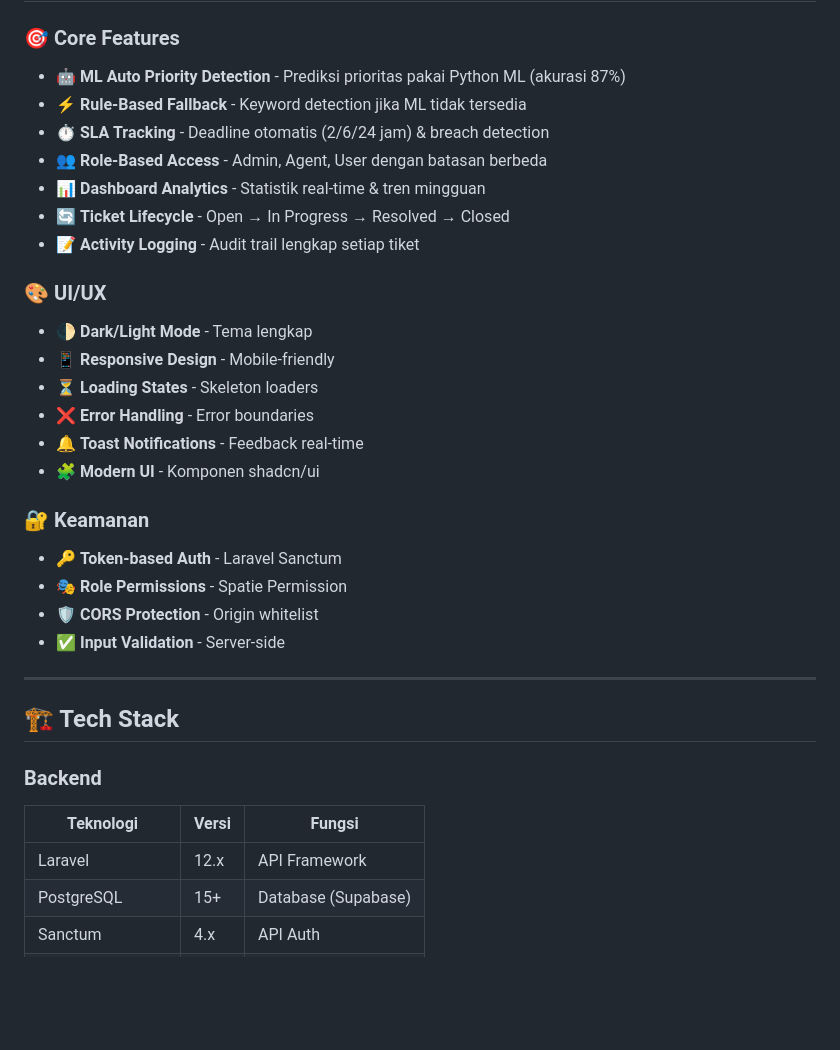
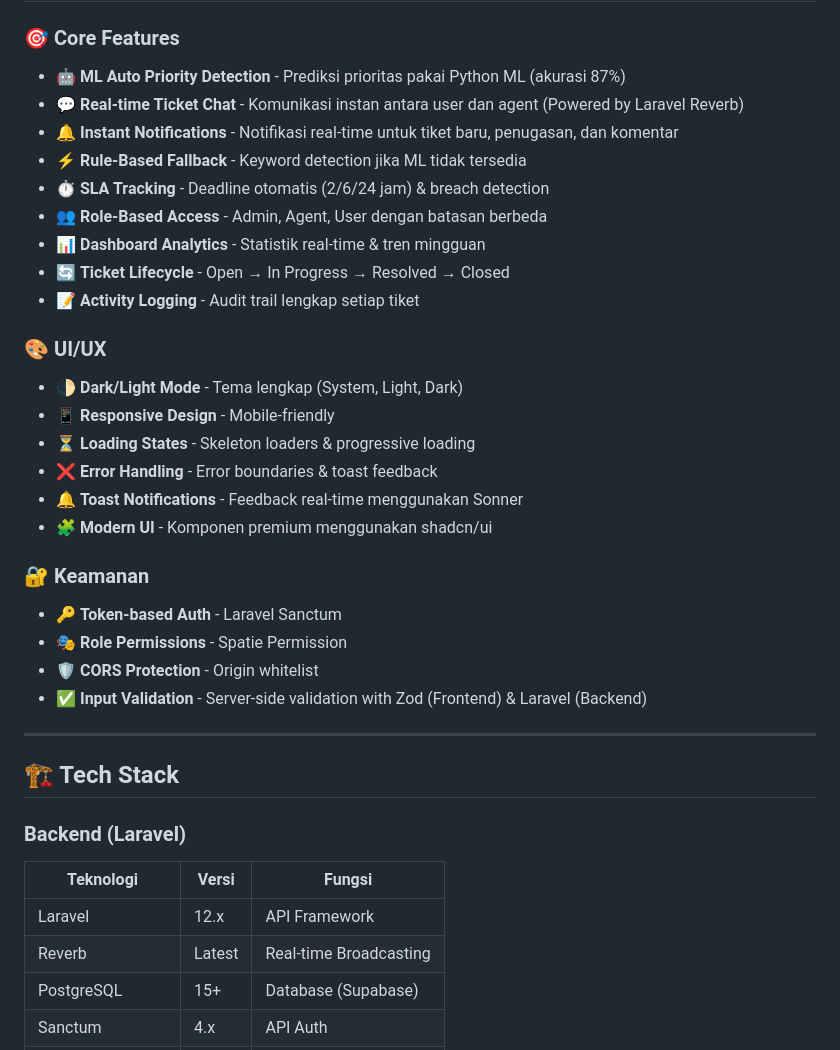
Before and after one commit to risuunava/helpdesk-system-web, a Markdown page: README.md, the part around one of its changes. Drawn GitHub-style; blank space fills up the shorter version.

```diff
--- a/README.md
+++ b/README.md
@@ -34,6 +34,8 @@ Sistem ini dilengkapi **Python ML Service** yang memprediksi prioritas tiket sec
 
 ### 🎯 Core Features
 - 🤖 **ML Auto Priority Detection** - Prediksi prioritas pakai Python ML (akurasi 87%)
+- 💬 **Real-time Ticket Chat** - Komunikasi instan antara user dan agent (Powered by Laravel Reverb)
+- 🔔 **Instant Notifications** - Notifikasi real-time untuk tiket baru, penugasan, dan komentar
 - ⚡ **Rule-Based Fallback** - Keyword detection jika ML tidak tersedia
 - ⏱️ **SLA Tracking** - Deadline otomatis (2/6/24 jam) & breach detection
 - 👥 **Role-Based Access** - Admin, Agent, User dengan batasan berbeda
@@ -42,27 +44,28 @@ Sistem ini dilengkapi **Python ML Service** yang memprediksi prioritas tiket sec
 - 📝 **Activity Logging** - Audit trail lengkap setiap tiket
 
 ### 🎨 UI/UX
-- 🌓 **Dark/Light Mode** - Tema lengkap
+- 🌓 **Dark/Light Mode** - Tema lengkap (System, Light, Dark)
 - 📱 **Responsive Design** - Mobile-friendly
-- ⏳ **Loading States** - Skeleton loaders
-- ❌ **Error Handling** - Error boundaries
-- 🔔 **Toast Notifications** - Feedback real-time
-- 🧩 **Modern UI** - Komponen shadcn/ui
+- ⏳ **Loading States** - Skeleton loaders & progressive loading
+- ❌ **Error Handling** - Error boundaries & toast feedback
+- 🔔 **Toast Notifications** - Feedback real-time menggunakan Sonner
+- 🧩 **Modern UI** - Komponen premium menggunakan shadcn/ui
 
 ### 🔐 Keamanan
 - 🔑 **Token-based Auth** - Laravel Sanctum
 - 🎭 **Role Permissions** - Spatie Permission
 - 🛡️ **CORS Protection** - Origin whitelist
-- ✅ **Input Validation** - Server-side
+- ✅ **Input Validation** - Server-side validation with Zod (Frontend) & Laravel (Backend)
 
 ---
 
 ## 🏗️ Tech Stack
 
-### Backend
+### Backend (Laravel)
 | Teknologi | Versi | Fungsi |
 |-----------|-------|--------|
 | Laravel | 12.x | API Framework |
+| Reverb | Latest | Real-time Broadcasting |
 | PostgreSQL | 15+ | Database (Supabase) |
 | Sanctum | 4.x | API Auth |
 | Spatie Permission | 6.x | Role & Permission |
```
Also changed, not shown: other parts of README.md (+33 -4 lines).
